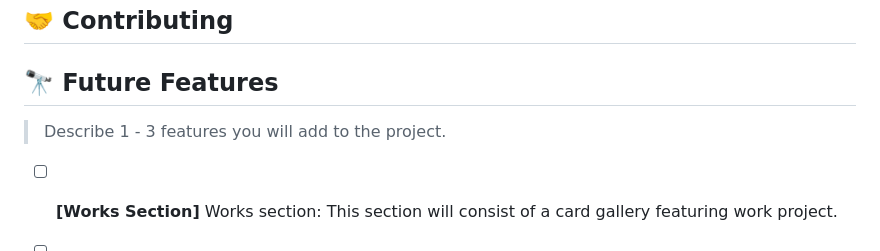
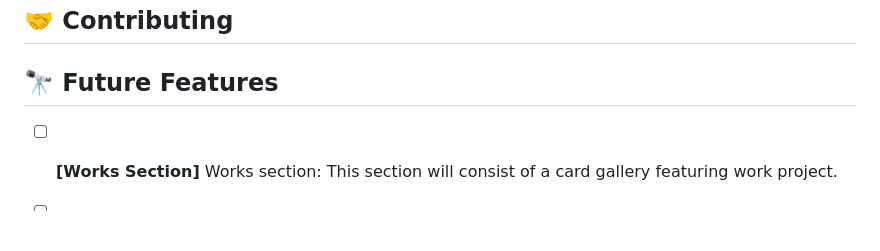
Before and after one commit to RileyManda/html5-portfolio-website, a Markdown page: README.md, the part around the change. Drawn GitHub-style; blank space fills up the shorter version.

Commit message:
Removed section descriptions from readme file

```diff
--- a/README.md
+++ b/README.md
@@ -144,8 +144,6 @@ If you think that change is necessary - open a Pull Request in this repository a
 
 ## 🔭 Future Features <a name="future-features"></a>
 
-> Describe 1 - 3 features you will add to the project.
-
 - [ ] **[Works Section]**
       Works section: This section will consist of a card gallery featuring work project.
 
```
